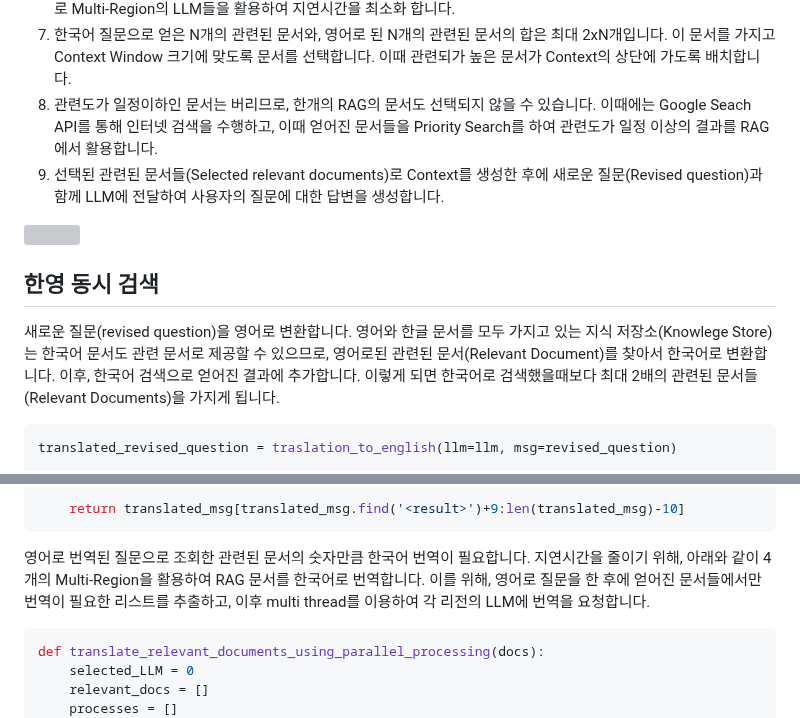
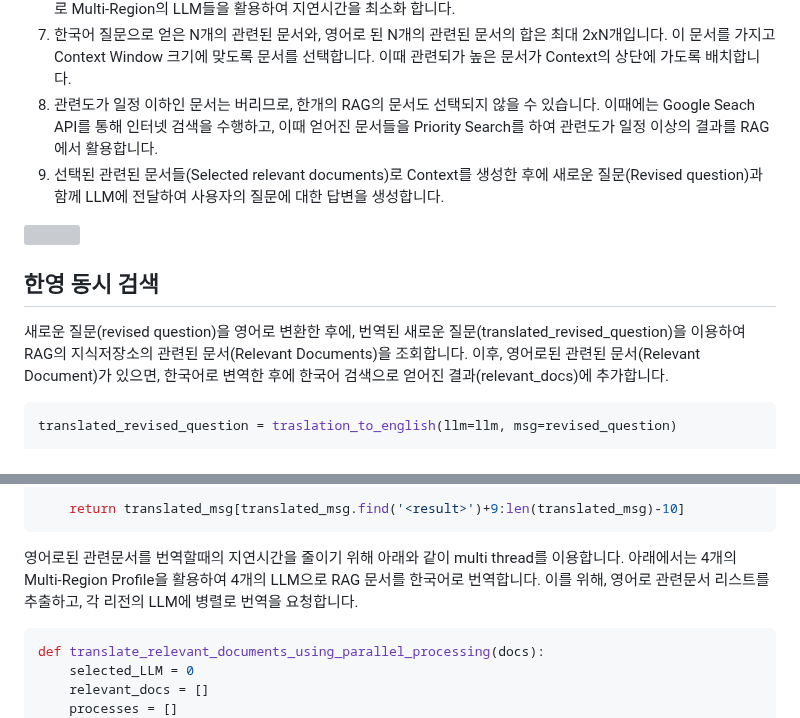
Before and after one commit to kyopark2014/rag-enhanced-searching, a Markdown page: README.md, 2 parts joined by grey strips. Drawn GitHub-style; grey boxes are pictures that could not be loaded.

````diff
--- a/README.md
+++ b/README.md
@@ -33,14 +33,14 @@ RAG는 지식 저장소에서 추출한 관련된 문서들(Relevant documents)
 5. 번역된 새로운 질문(translated revised question)을 이용하여 다시 OpenSearch에 질문합니다.
 6. 번역된 질문으로 얻은 관련된 문서가 영어 문서 일 경우에, LLM을 통해 번역을 수행합니다. 관련된 문서가 여러개이므로 Multi-Region의 LLM들을 활용하여 지연시간을 최소화 합니다.
 7. 한국어 질문으로 얻은 N개의 관련된 문서와, 영어로 된 N개의 관련된 문서의 합은 최대 2xN개입니다. 이 문서를 가지고 Context Window 크기에 맞도록 문서를 선택합니다. 이때 관련되가 높은 문서가 Context의 상단에 가도록 배치합니다.
-8. 관련도가 일정이하인 문서는 버리므로, 한개의 RAG의 문서도 선택되지 않을 수 있습니다. 이때에는 Google Seach API를 통해 인터넷 검색을 수행하고, 이때 얻어진 문서들을 Priority Search를 하여 관련도가 일정 이상의 결과를 RAG에서 활용합니다.
+8. 관련도가 일정 이하인 문서는 버리므로, 한개의 RAG의 문서도 선택되지 않을 수 있습니다. 이때에는 Google Seach API를 통해 인터넷 검색을 수행하고, 이때 얻어진 문서들을 Priority Search를 하여 관련도가 일정 이상의 결과를 RAG에서 활용합니다.
 9. 선택된 관련된 문서들(Selected relevant documents)로 Context를 생성한 후에 새로운 질문(Revised question)과 함께 LLM에 전달하여 사용자의 질문에 대한 답변을 생성합니다.
 
 <img src="https://github.com/kyopark2014/rag-enhanced-searching/assets/52392004/d9712d40-6e17-4768-a23e-70f4675629db" width="1000">
 
 ## 한영 동시 검색
 
-새로운 질문(revised question)을 영어로 변환합니다. 영어와 한글 문서를 모두 가지고 있는 지식 저장소(Knowlege Store)는 한국어 문서도 관련 문서로 제공할 수 있으므로, 영어로된 관련된 문서(Relevant Document)를 찾아서 한국어로 변환합니다. 이후, 한국어 검색으로 얻어진 결과에 추가합니다. 이렇게 되면 한국어로 검색했을때보다 최대 2배의 관련된 문서들(Relevant Documents)을 가지게 됩니다.
+새로운 질문(revised question)을 영어로 변환한 후에, 번역된 새로운 질문(translated_revised_question)을 이용하여 RAG의 지식저장소의 관련된 문서(Relevant Documents)을 조회합니다. 이후, 영어로된 관련된 문서(Relevant Document)가 있으면, 한국어로 변역한 후에 한국어 검색으로 얻어진 결과(relevant_docs)에 추가합니다.
 
 ```python
 translated_revised_question = traslation_to_english(llm=llm, msg=revised_question)
@@ -78,7 +78,7 @@ def traslation_to_english(llm, msg):
     return translated_msg[translated_msg.find('<result>')+9:len(translated_msg)-10]
 ```
 
-영어로 번역된 질문으로 조회한 관련된 문서의 숫자만큼 한국어 번역이 필요합니다. 지연시간을 줄이기 위해, 아래와 같이 4개의 Multi-Region을 활용하여 RAG 문서를 한국어로 번역합니다. 이를 위해, 영어로 질문을 한 후에 얻어진 문서들에서만 번역이 필요한 리스트를 추출하고, 이후 multi thread를 이용하여 각 리전의 LLM에 번역을 요청합니다.
+영어로된 관련문서를 번역할때의 지연시간을 줄이기 위해 아래와 같이 multi thread를 이용합니다. 아래에서는 4개의 Multi-Region Profile을 활용하여 4개의 LLM으로 RAG 문서를 한국어로 번역합니다. 이를 위해, 영어로 관련문서 리스트를 추출하고, 각 리전의 LLM에 병렬로 번역을 요청합니다.
 
 ```python
 def translate_relevant_documents_using_parallel_processing(docs):
````
